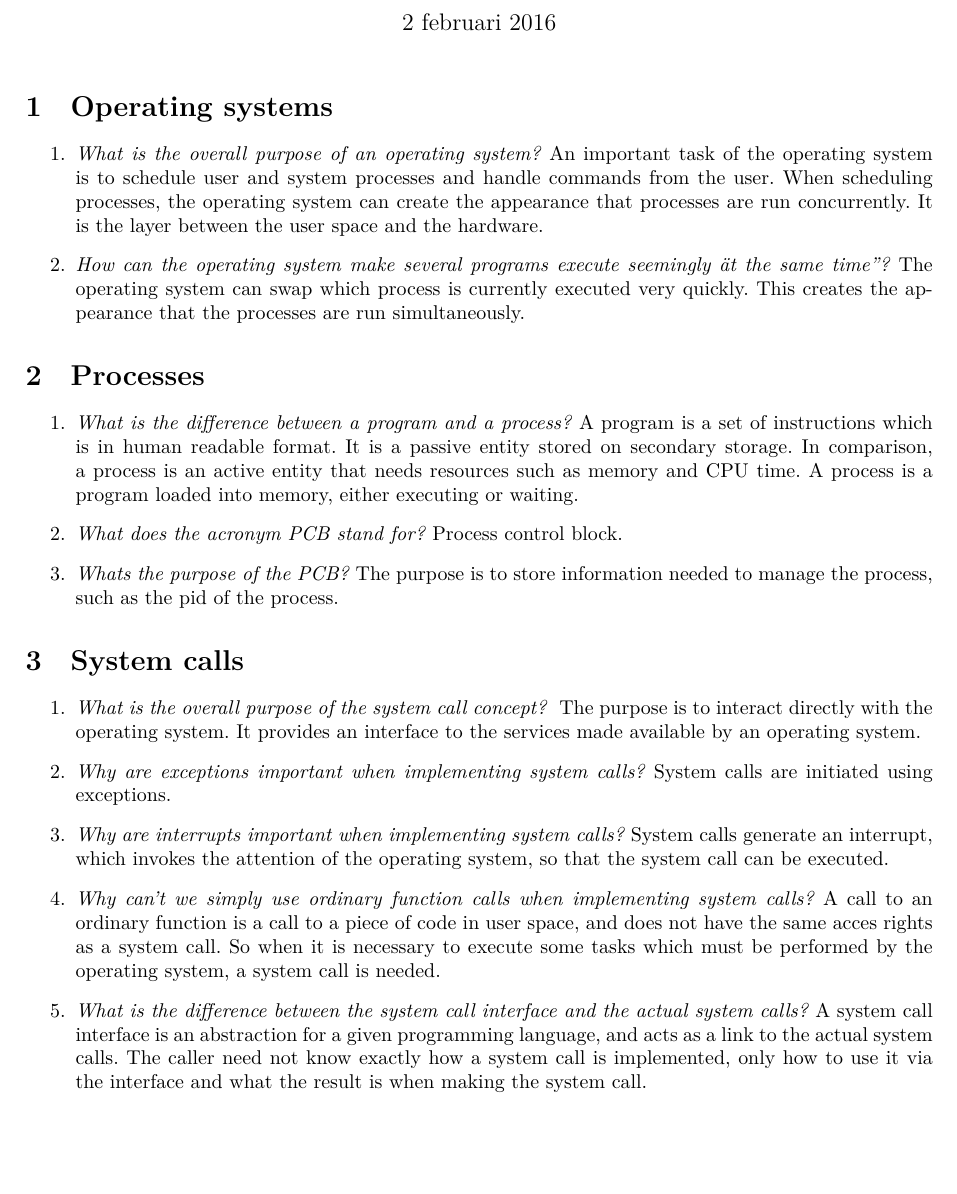
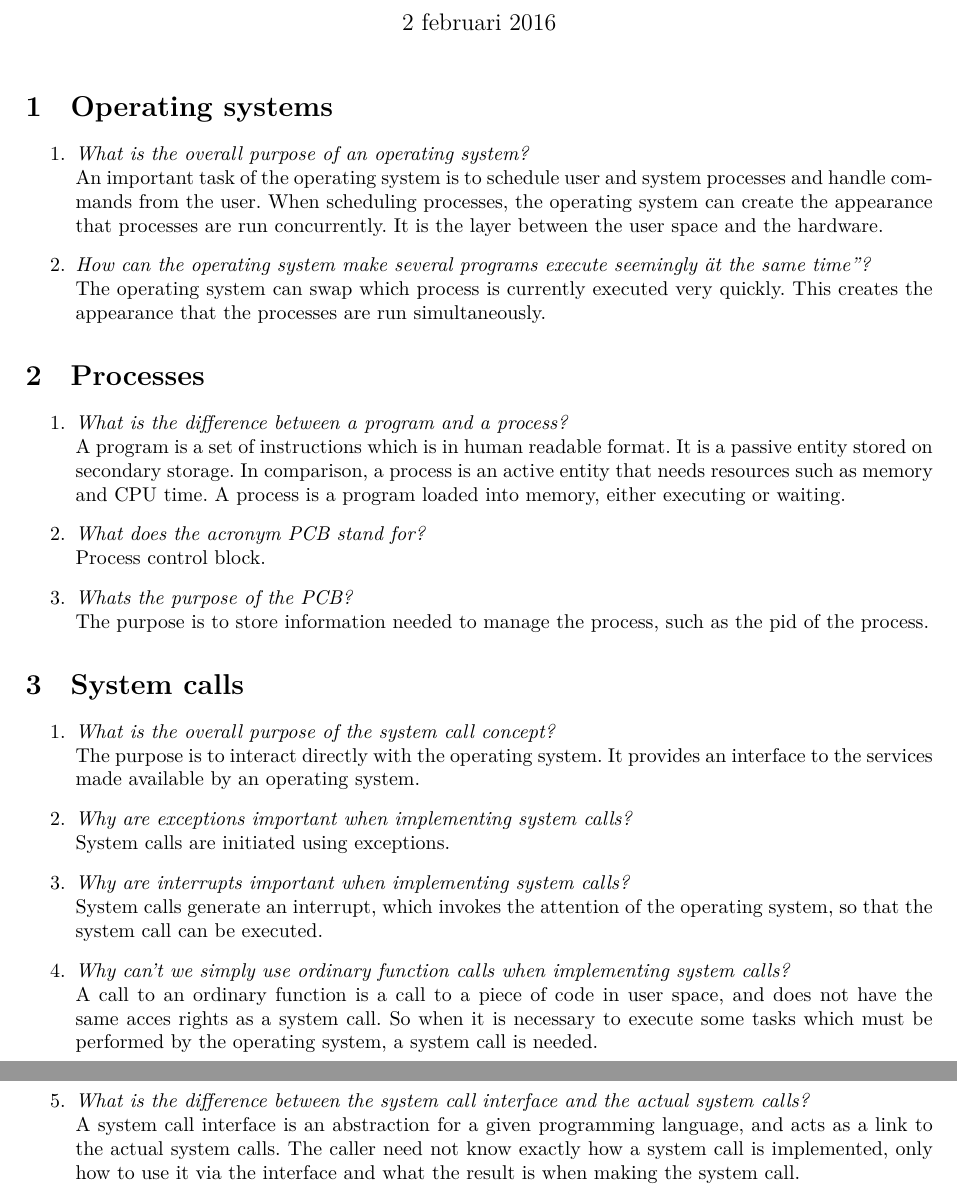
Before and after one commit to lingmar/os16, a LaTeX problem sheet (problem_set_1/answers/answers.tex): part of page 1 of 4 before the commit and two parts of pages 1 and 2 of 4 after it, the two joined at a grey line, cut so that both start at the same text, the shorter picture padded with empty space. Compiled offline with XeLaTeX.

Commit message:
Alla frågor besvarade

```diff
--- a/problem_set_1/answers/answers.tex
+++ b/problem_set_1/answers/answers.tex
@@ -29,33 +29,33 @@
 
 \section{Operating systems}
 \begin{enumerate}
-  \item \textit{What is the overall purpose of an operating system?}
+  \item \textit{What is the overall purpose of an operating system?} \\
     An important task of the operating system is to schedule user and system processes and handle commands from the user. When scheduling processes, the operating system can create the appearance that processes are run concurrently. It is the layer between the user space and the hardware.
-  \item \textit{How can the operating system make several programs execute seemingly "at the same time"?}
+  \item \textit{How can the operating system make several programs execute seemingly "at the same time"?} \\
     The operating system can swap which process is currently executed very quickly. This creates the appearance that the processes are run simultaneously.
 \end{enumerate}
 
 \section{Processes}
 \begin{enumerate}
-  \item \textit{What is the difference between a program and a process?}
+  \item \textit{What is the difference between a program and a process?} \\
     A program is a set of instructions which is in human readable format. It is a passive entity stored on secondary storage. In comparison, a process is an active entity that needs resources such as memory and CPU time. A process is a program loaded into memory, either executing or waiting.
-  \item \textit{What does the acronym PCB stand for?}
+  \item \textit{What does the acronym PCB stand for?} \\
     Process control block.
-  \item \textit{Whats the purpose of the PCB?}
+  \item \textit{Whats the purpose of the PCB?} \\
     The purpose is to store information needed to manage the process, such as the pid of the process.
 \end{enumerate}
 
 \section{System calls}
 \begin{enumerate}
-  \item \textit{What is the overall purpose of the system call concept? }
+  \item \textit{What is the overall purpose of the system call concept? } \\
     The purpose is to interact directly with the operating system. It provides an interface to the services made available by an operating system.
-  \item \textit{Why are exceptions important when implementing system calls?}
+  \item \textit{Why are exceptions important when implementing system calls?} \\
     System calls are initiated using exceptions.
-  \item \textit{Why are interrupts important when implementing system calls?}
+  \item \textit{Why are interrupts important when implementing system calls?} \\
     System calls generate an interrupt, which invokes the attention of the operating system, so that the system call can be executed.
-  \item \textit{Why can't we simply use ordinary function calls when implementing system calls?}
+  \item \textit{Why can't we simply use ordinary function calls when implementing system calls?} \\
     A call to an ordinary function is a call to a piece of code in user space, and does not have the same acces rights as a system call. So when it is necessary to execute some tasks which must be performed by the operating system, a system call is needed.
-  \item \textit{What is the difference between the system call interface and the actual system calls?}
+  \item \textit{What is the difference between the system call interface and the actual system calls?} \\
     A system call interface is an abstraction for a given programming language, and acts as a link to the actual system calls. The caller need not know exactly how a system call is implemented, only how to use it via the interface and what the result is when making the system call.
   \item \textit{A common pattern when using system calls is for the caller to first allocate storage and then pass a pointer to this storage to the system call - why? } \\
     It gives the caller a choice in where to store the result of the system call.
```
Also changed, not shown: problem_set_1/answers/answers.tex (9 more changed lines), 1 other file.
